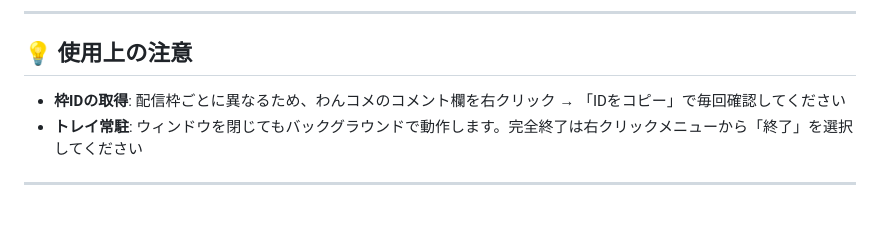
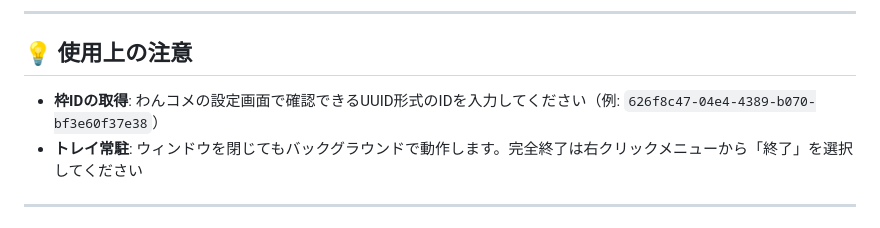
Before and after one commit to titagaki/jpnkn-fast-onecomme-bridge, a Markdown page: README.md, the part around the change. Drawn GitHub-style.

Commit message:
READMEを修正

```diff
--- a/README.md
+++ b/README.md
@@ -158,7 +158,7 @@ npm test
 
 ## 💡 使用上の注意
 
-- **枠IDの取得**: 配信枠ごとに異なるため、わんコメのコメント欄を右クリック → 「IDをコピー」で毎回確認してください
+- **枠IDの取得**: わんコメの設定画面で確認できるUUID形式のIDを入力してください（例: `626f8c47-04e4-4389-b070-bf3e60f37e38`）
 - **トレイ常駐**: ウィンドウを閉じてもバックグラウンドで動作します。完全終了は右クリックメニューから「終了」を選択してください
 
 ---
```
